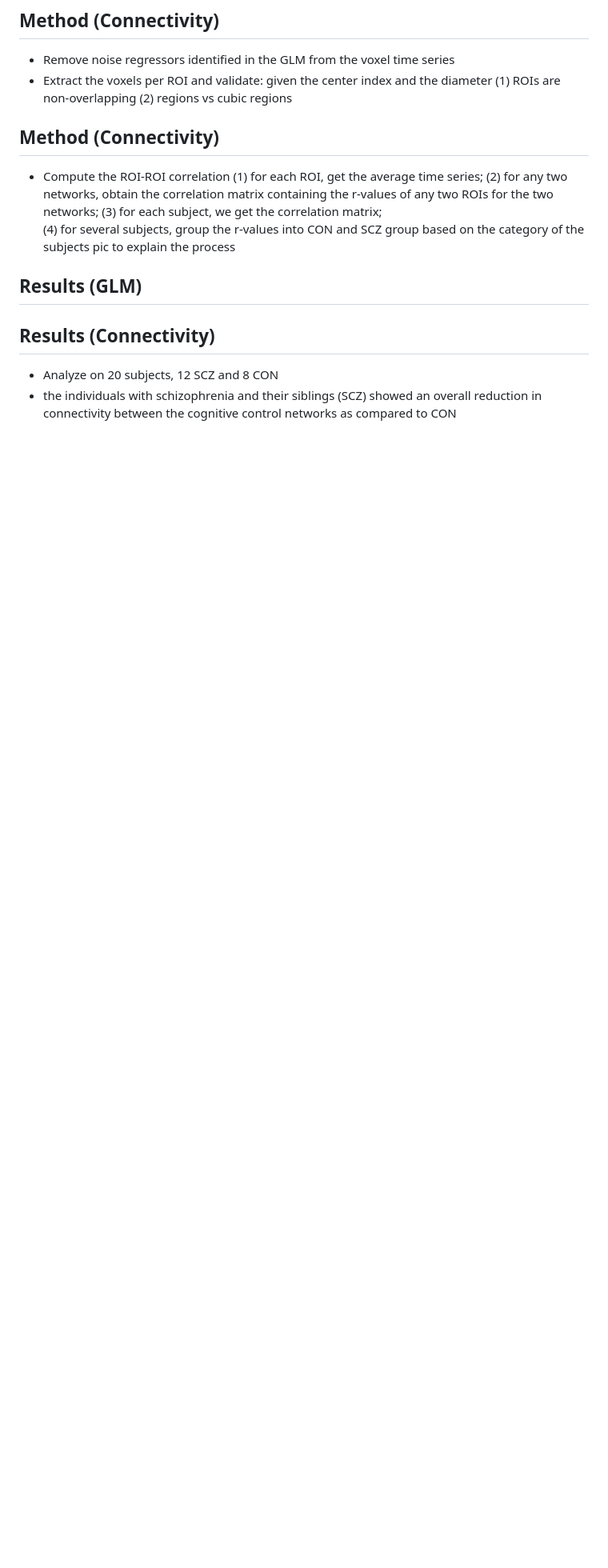
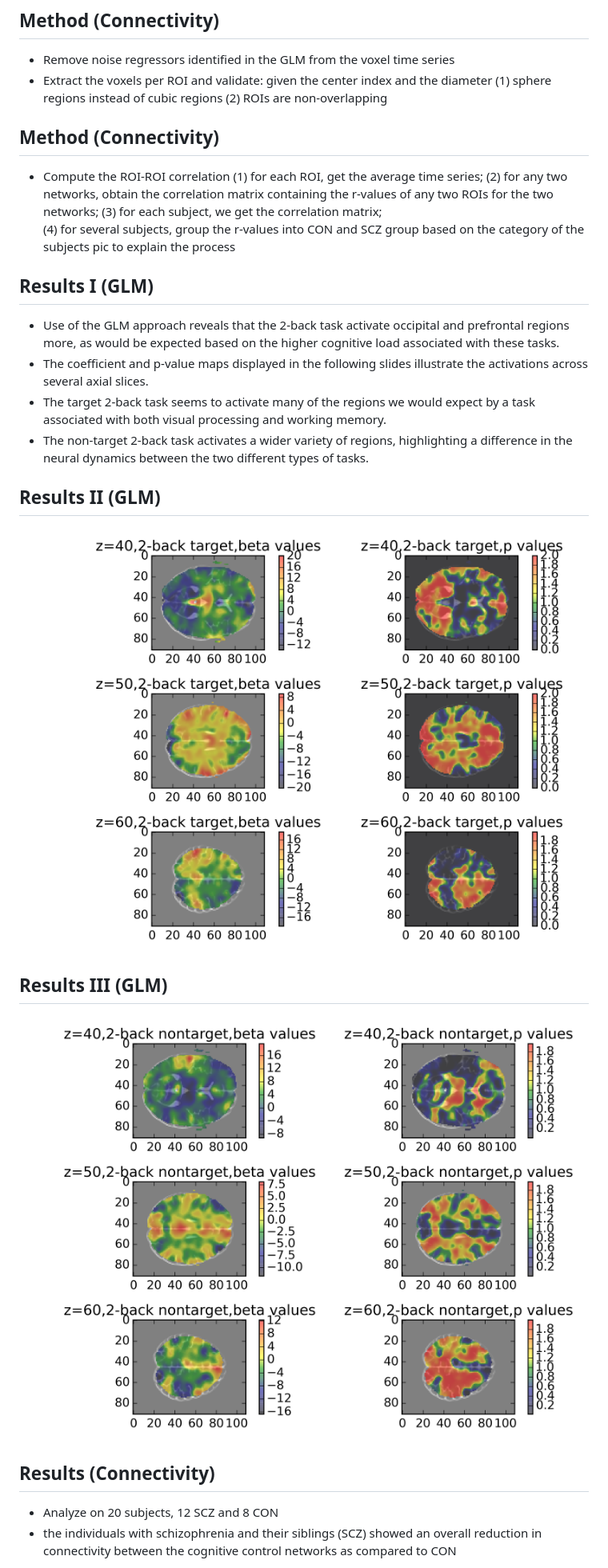
Before and after one commit to berkeley-stat159/project-gamma, a Markdown page: slides/final_slides.md, the part around the change printed below. Shown: that part at 80% size. GitHub-like rendering; blank space fills up the shorter version.

Commit message:
updated presentation

```diff
--- a/slides/final_slides.md
+++ b/slides/final_slides.md
@@ -86,8 +86,8 @@
 
 - Remove noise regressors identified in the GLM from the voxel time series
 - Extract the voxels per ROI and validate: given the center index and the diameter
-	(1) ROIs are non-overlapping
-	(2) regions vs cubic regions
+	(1) sphere regions instead of cubic regions
+	(2) ROIs are non-overlapping
 
 
 ## Method (Connectivity)
@@ -99,8 +99,18 @@
 	(4) for several subjects, group the r-values into CON and SCZ group based on the category of the subjects
 	pic to explain the process
 
-## Results (GLM)
+## Results I (GLM)
 
+- Use of the GLM approach reveals that the 2-back task activate occipital and prefrontal regions more, as would be expected based on the higher cognitive load associated with these tasks.
+- The coefficient and p-value maps displayed in the following slides illustrate the activations across several axial slices.
+- The target 2-back task seems to activate many of the regions we would expect by a task associated with both visual processing and working memory.
+- The non-target 2-back task activates a wider variety of regions, highlighting a difference in the neural dynamics between the two different types of tasks.
+
+## Results II (GLM)
+![Betas and p-values from 2-back tasks](../paper/figs/glm_graphs/sub011_target_betas_2_back.png)
+
+## Results III (GLM)
+![Betas and p-values from 2-back tasks](../paper/figs/glm_graphs/sub011_nontarget_betas_2_back.png)
 
 ## Results (Connectivity)
 - Analyze on 20 subjects, 12 SCZ and 8 CON
```
Also changed, not shown: other parts of slides/final_slides.md (+2 -2 lines), paper/figs/glm_graphs/other_betas_map.png, 2 other files.
